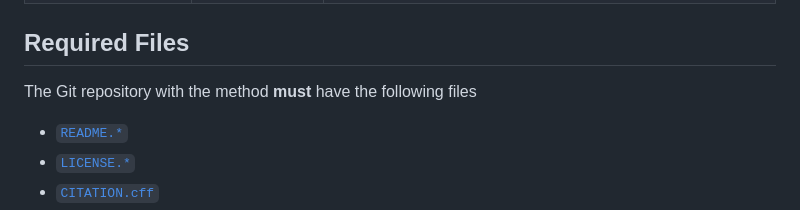
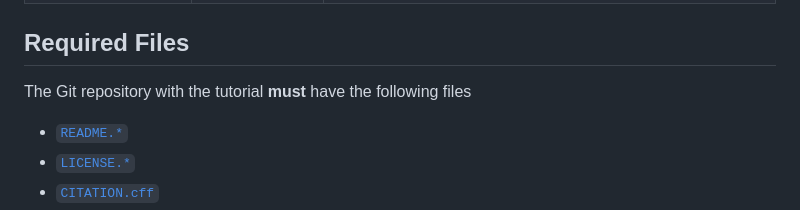
Before and after one commit to GESIS-Methods-Hub/guidelines-for-tutorials, a Markdown page: README.md, the part around the change. Drawn GitHub-style.

Commit message:
Fix typo in README

```diff
--- a/README.md
+++ b/README.md
@@ -25,7 +25,7 @@ For example, web tools.
 
 ## Required Files
 
-The Git repository with the method **must** have the following files
+The Git repository with the tutorial **must** have the following files
 
 - [`README.*`](https://docs.github.com/en/repositories/managing-your-repositorys-settings-and-features/customizing-your-repository/about-readmes)
 - [`LICENSE.*`](https://docs.github.com/en/repositories/managing-your-repositorys-settings-and-features/customizing-your-repository/licensing-a-repository)
```
